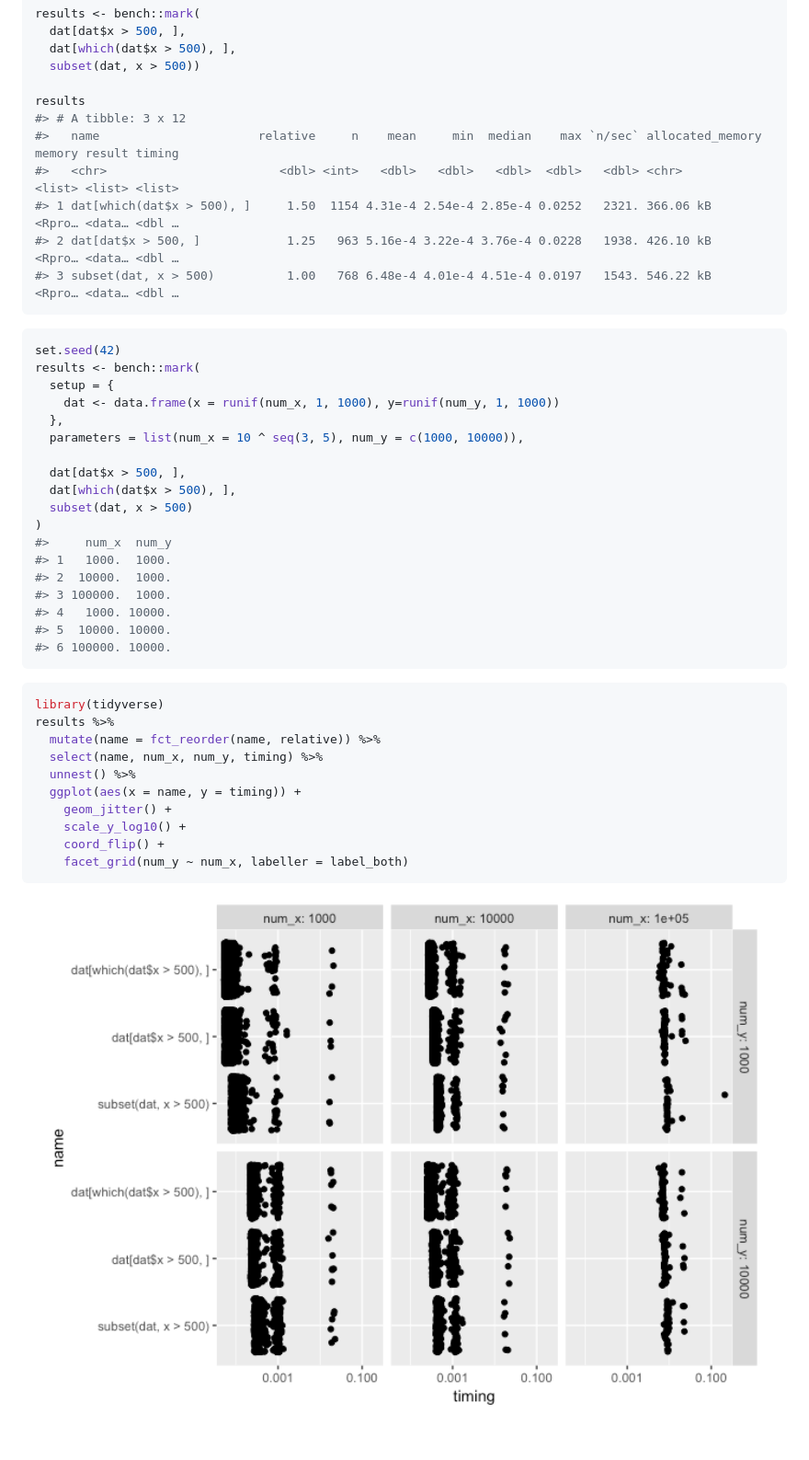
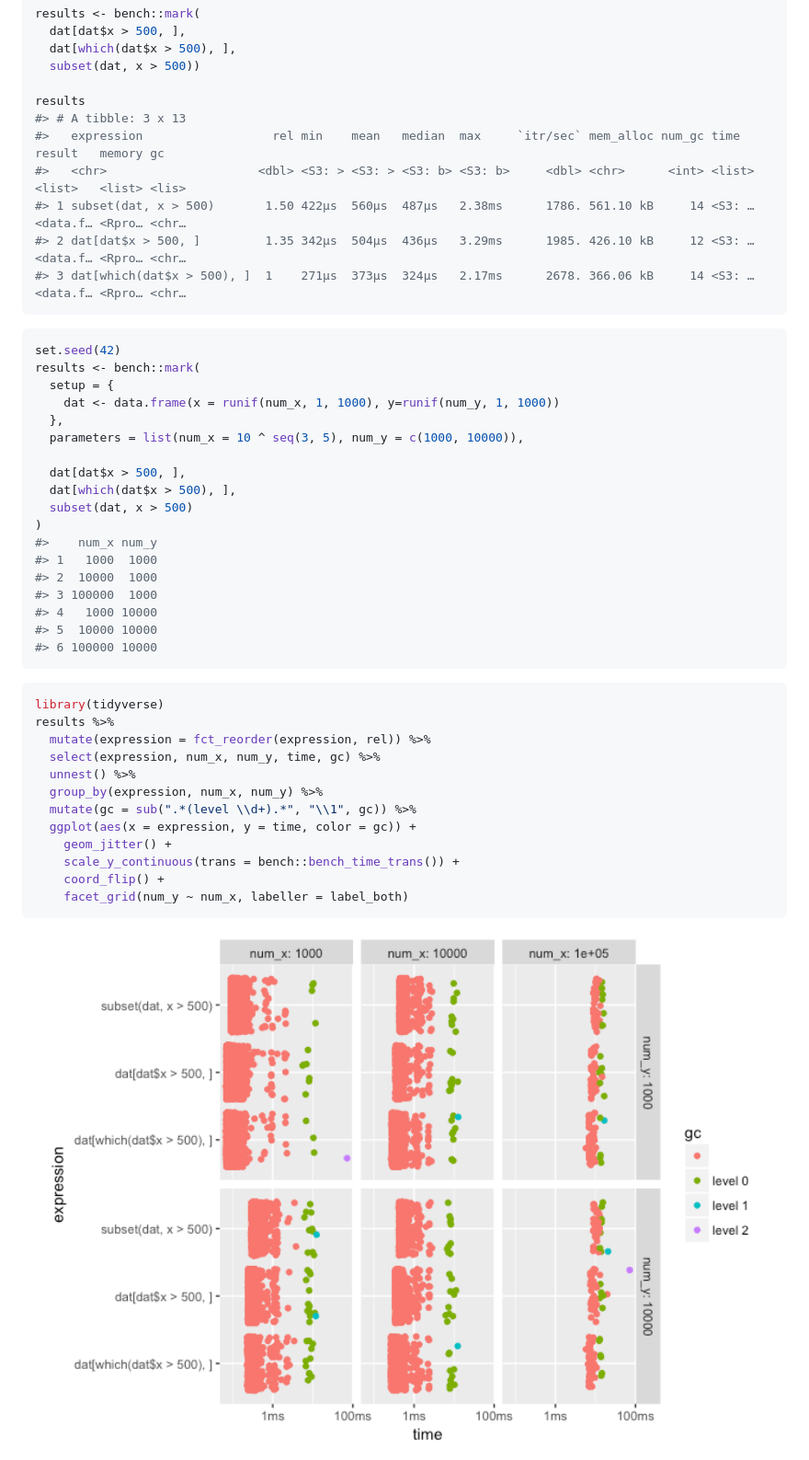
Before and after one commit to r-lib/bench, a Markdown page: README.md, the part around the change. Shown at 92% size. Drawn GitHub-style; pictures changed too: man/figures/README-pressure-1.png; blank space fills up the shorter version.

Commit message:
Use pretty time formats and gc info

````diff
--- a/README.md
+++ b/README.md
@@ -41,12 +41,12 @@ results <- bench::mark(
   subset(dat, x > 500))
 
 results
-#> # A tibble: 3 x 12
-#>   name                      relative     n    mean     min  median    max `n/sec` allocated_memory memory result timing
-#>   <chr>                        <dbl> <int>   <dbl>   <dbl>   <dbl>  <dbl>   <dbl> <chr>            <list> <list> <list>
-#> 1 dat[which(dat$x > 500), ]     1.50  1154 4.31e-4 2.54e-4 2.85e-4 0.0252   2321. 366.06 kB        <Rpro… <data… <dbl …
-#> 2 dat[dat$x > 500, ]            1.25   963 5.16e-4 3.22e-4 3.76e-4 0.0228   1938. 426.10 kB        <Rpro… <data… <dbl …
-#> 3 subset(dat, x > 500)          1.00   768 6.48e-4 4.01e-4 4.51e-4 0.0197   1543. 546.22 kB        <Rpro… <data… <dbl …
+#> # A tibble: 3 x 13
+#>   expression                  rel min    mean   median  max     `itr/sec` mem_alloc num_gc time   result   memory gc
+#>   <chr>                     <dbl> <S3: > <S3: > <S3: b> <S3: b>     <dbl> <chr>      <int> <list> <list>   <list> <lis>
+#> 1 subset(dat, x > 500)       1.50 422µs  560µs  487µs   2.38ms      1786. 561.10 kB     14 <S3: … <data.f… <Rpro… <chr…
+#> 2 dat[dat$x > 500, ]         1.35 342µs  504µs  436µs   3.29ms      1985. 426.10 kB     12 <S3: … <data.f… <Rpro… <chr…
+#> 3 dat[which(dat$x > 500), ]  1    271µs  373µs  324µs   2.17ms      2678. 366.06 kB     14 <S3: … <data.f… <Rpro… <chr…
 ```
 
 ``` r
@@ -61,24 +61,26 @@ results <- bench::mark(
   dat[which(dat$x > 500), ],
   subset(dat, x > 500)
 )
-#>     num_x  num_y
-#> 1   1000.  1000.
-#> 2  10000.  1000.
-#> 3 100000.  1000.
-#> 4   1000. 10000.
-#> 5  10000. 10000.
-#> 6 100000. 10000.
+#>    num_x num_y
+#> 1   1000  1000
+#> 2  10000  1000
+#> 3 100000  1000
+#> 4   1000 10000
+#> 5  10000 10000
+#> 6 100000 10000
 ```
 
 ``` r
 library(tidyverse)
 results %>%
-  mutate(name = fct_reorder(name, relative)) %>%
-  select(name, num_x, num_y, timing) %>%
+  mutate(expression = fct_reorder(expression, rel)) %>%
+  select(expression, num_x, num_y, time, gc) %>%
   unnest() %>%
-  ggplot(aes(x = name, y = timing)) +
+  group_by(expression, num_x, num_y) %>%
+  mutate(gc = sub(".*(level \\d+).*", "\\1", gc)) %>%
+  ggplot(aes(x = expression, y = time, color = gc)) +
     geom_jitter() +
-    scale_y_log10() +
+    scale_y_continuous(trans = bench::bench_time_trans()) +
     coord_flip() +
     facet_grid(num_y ~ num_x, labeller = label_both)
 ```
````
Also changed, not shown: 7 other files.
